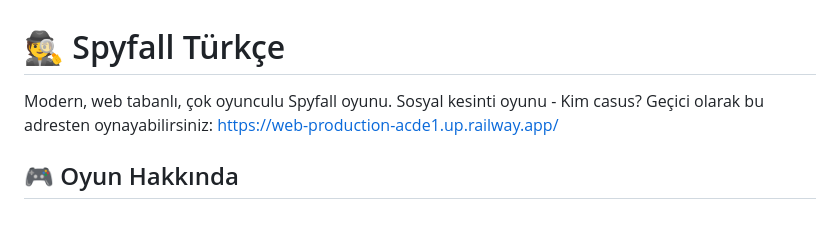
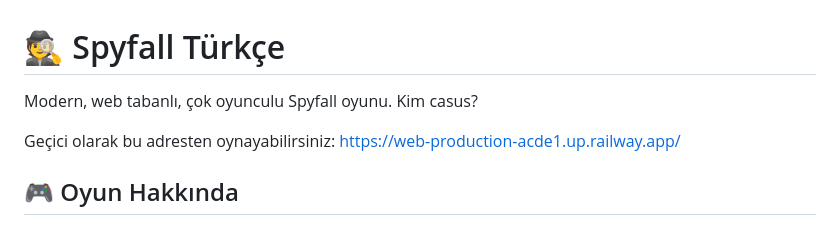
Before and after one commit to bufyyy/spyfall-game-implementation, a Markdown page: README.md, the part around the change. Drawn GitHub-style.

```diff
--- a/README.md
+++ b/README.md
@@ -1,6 +1,7 @@
 # 🕵️ Spyfall Türkçe
 
-Modern, web tabanlı, çok oyunculu Spyfall oyunu. Sosyal kesinti oyunu - Kim casus?
+Modern, web tabanlı, çok oyunculu Spyfall oyunu. Kim casus?
+
 Geçici olarak bu adresten oynayabilirsiniz: https://web-production-acde1.up.railway.app/
 
 ## 🎮 Oyun Hakkında
```
